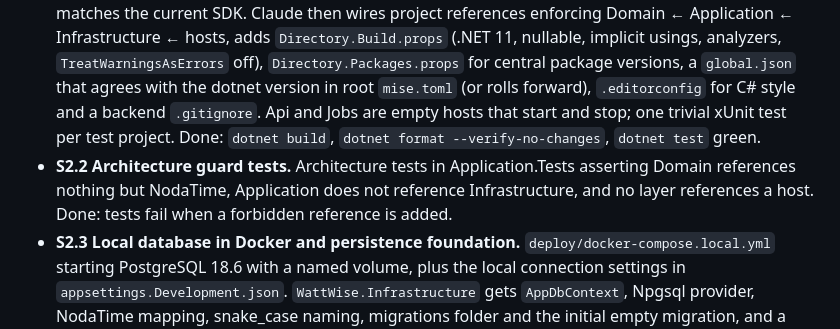
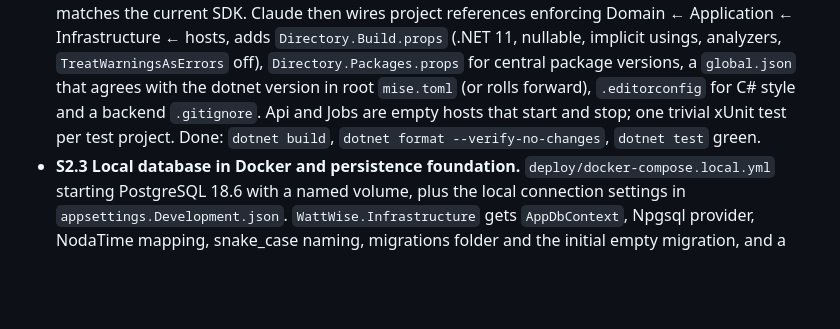
Before and after one commit to Brijunas/watt-wise, a Markdown page: docs/epics.md, the part around the change. GitHub-like rendering; blank space fills up the shorter version.

```diff
--- a/docs/epics.md
+++ b/docs/epics.md
@@ -9,7 +9,6 @@ Creates `backend/WattWise.slnx` with all `src/` and `tests/` projects, `Director
 ### Stories
 
 - **S2.1 Solution and project skeleton.** The developer runs the `dotnet new` scaffolder for `WattWise.slnx`, the five `src/` projects and the five `tests/` projects (Domain.Tests, Application.Tests, Infrastructure.IntegrationTests, Api.IntegrationTests, Jobs.IntegrationTests) so the project format matches the current SDK. Claude then wires project references enforcing Domain ← Application ← Infrastructure ← hosts, adds `Directory.Build.props` (.NET 11, nullable, implicit usings, analyzers, `TreatWarningsAsErrors` off), `Directory.Packages.props` for central package versions, a `global.json` that agrees with the dotnet version in root `mise.toml` (or rolls forward), `.editorconfig` for C# style and a backend `.gitignore`. Api and Jobs are empty hosts that start and stop; one trivial xUnit test per test project. Done: `dotnet build`, `dotnet format --verify-no-changes`, `dotnet test` green.
-- **S2.2 Architecture guard tests.** Architecture tests in Application.Tests asserting Domain references nothing but NodaTime, Application does not reference Infrastructure, and no layer references a host. Done: tests fail when a forbidden reference is added.
 - **S2.3 Local database in Docker and persistence foundation.** `deploy/docker-compose.local.yml` starting PostgreSQL 18.6 with a named volume, plus the local connection settings in `appsettings.Development.json`. `WattWise.Infrastructure` gets `AppDbContext`, Npgsql provider, NodaTime mapping, snake_case naming, migrations folder and the initial empty migration, and a design-time factory so `dotnet ef` works from the repo. Migrations apply automatically on startup in `local` only; staging and production run them as an explicit deploy step (E5). Done: `docker compose up` then `dotnet run` yields a migrated database.
 - **S2.4 Integration test base.** Shared fixture starting PostgreSQL 18.6 via Testcontainers, applying migrations and giving each test class a clean database, used by Infrastructure.IntegrationTests, Api.IntegrationTests and Jobs.IntegrationTests. One Infrastructure test proves the database round trip. `WebApplicationFactory` for Api. One end-to-end test hitting a trivial endpoint proves the wiring. Done: `dotnet test` runs against a real container.
 - **S2.5 Request pipeline.** In-house `IRequest`/`IRequestHandler` dispatcher in Application registered through DI (no MediatR licence dependency), pipeline behaviors for logging and FluentValidation validation, validation failures raised as a typed exception. Sample query wired to a sample endpoint with unit and integration tests. Done: an invalid request produces a validation error through the pipeline.
```
Also changed, not shown: backend/docs/architecture.md (+1 -1 lines), backend/docs/testing.md (+1 -1 lines).
